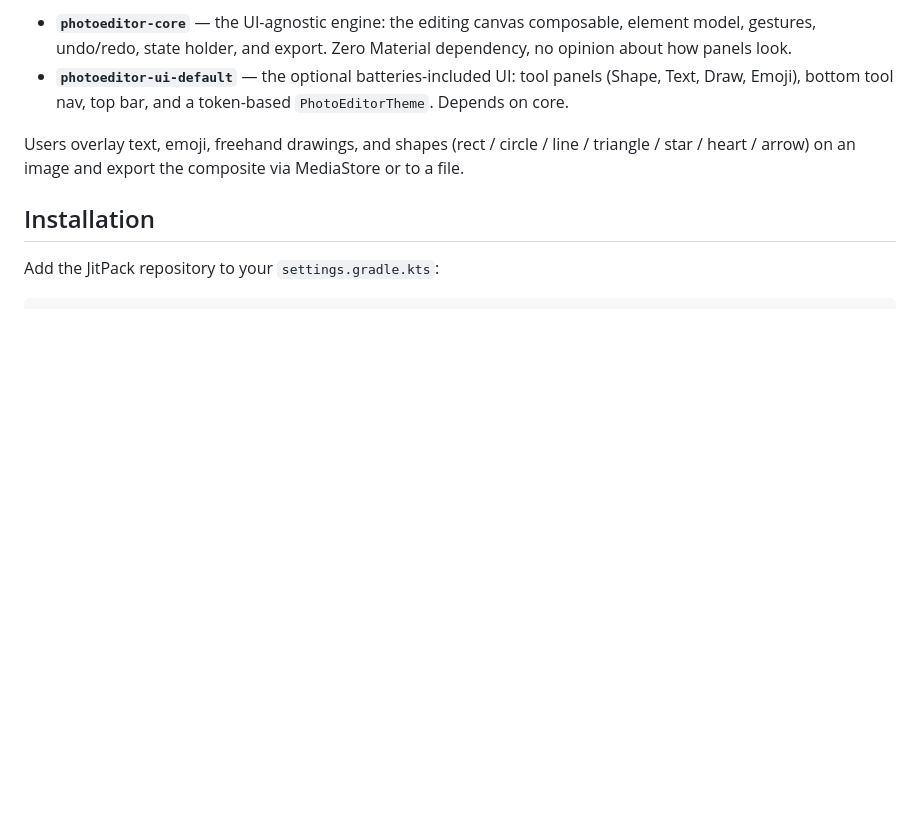
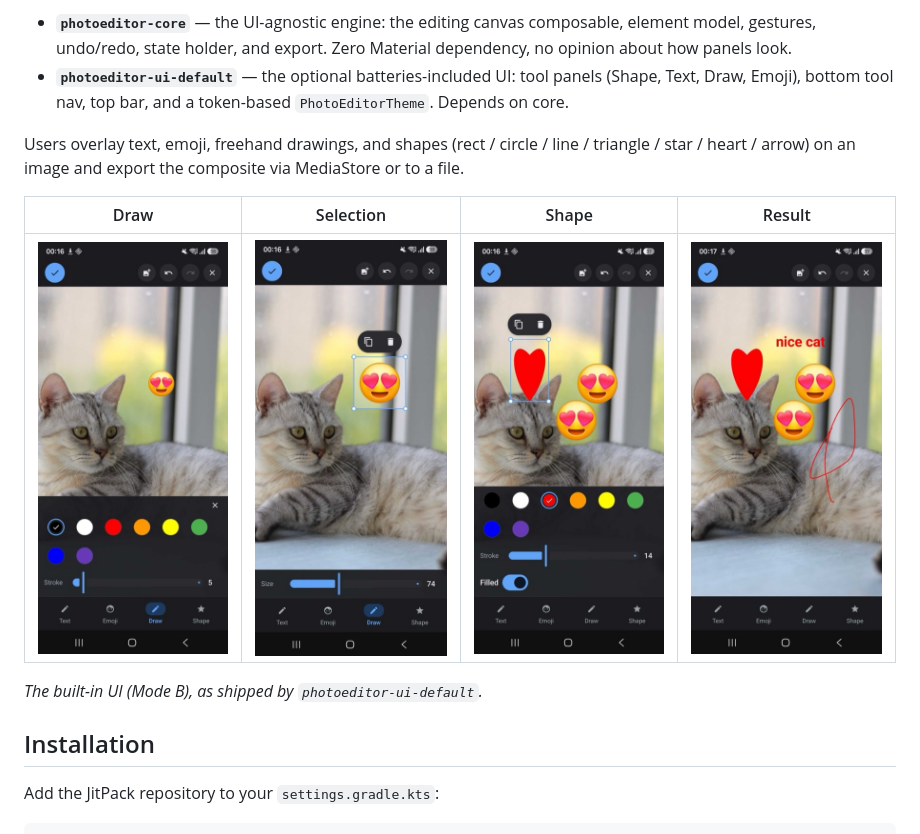
Before and after one commit to Muzamilabdallah/photoEditor, a Markdown page: README.md, the part around the change. GitHub-like rendering; pictures changed too: screenshots/editor-draw.jpg (added), screenshots/editor-result.jpg (added), screenshots/editor-selection.jpg (added); blank space fills up the shorter version.

Commit message:
docs: Add editor screenshots to the README
Four shots of the built-in UI from the demo app on a real device: the Draw
sheet, a selected element with its action pill, the Shape sheet, and a
finished composite. Downscaled from 1080x2340 to 400px wide at q80 (~60 KB
each, 248 KB total) since the README displays them at 200px.

They also serve as the on-device check that was outstanding for the canvas
inset change: the canvas sits flush between the top bar and the toolbar with
no seam, sheets butt cleanly against the toolbar now that the hardcoded 72.dp
is gone, and every element stays inside the band.

```diff
--- a/README.md
+++ b/README.md
@@ -8,6 +8,12 @@ WhatsApp-style photo editor for Android, built with Jetpack Compose and publishe
 - **`photoeditor-ui-default`** — the optional batteries-included UI: tool panels (Shape, Text, Draw, Emoji), bottom tool nav, top bar, and a token-based `PhotoEditorTheme`. Depends on core.
 
 Users overlay text, emoji, freehand drawings, and shapes (rect / circle / line / triangle / star / heart / arrow) on an image and export the composite via MediaStore or to a file.
+
+| Draw | Selection | Shape | Result |
+|:----:|:---------:|:-----:|:------:|
+| <img src="screenshots/editor-draw.jpg" width="200" alt="Draw tool with color swatches and stroke slider"> | <img src="screenshots/editor-selection.jpg" width="200" alt="Selected emoji with duplicate and delete actions"> | <img src="screenshots/editor-shape.jpg" width="200" alt="Shape tool with color, stroke and fill controls"> | <img src="screenshots/editor-result.jpg" width="200" alt="Finished edit with text, emoji, shape and freehand drawing"> |
+
+*The built-in UI (Mode B), as shipped by `photoeditor-ui-default`.*
 
 ## Installation
 
```
